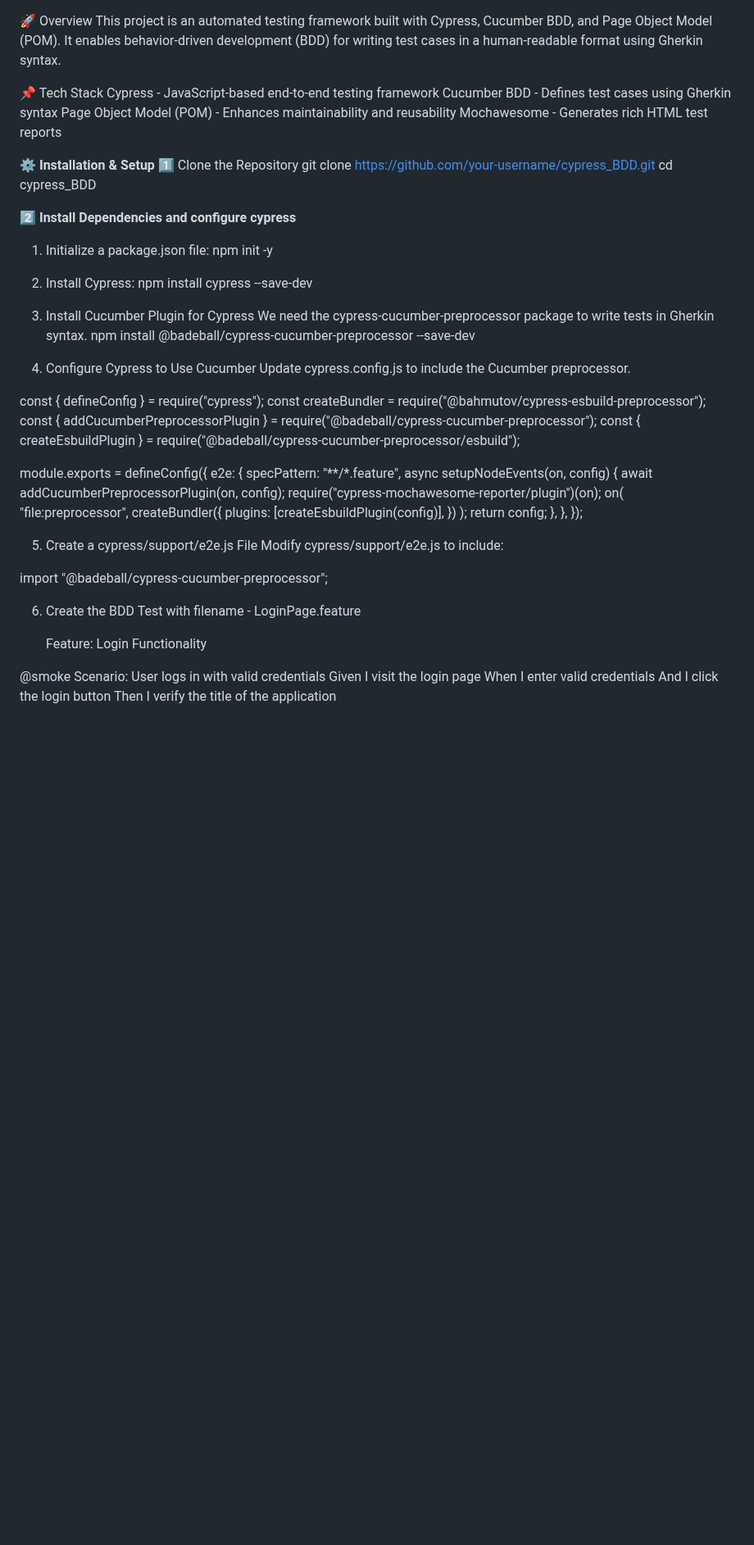
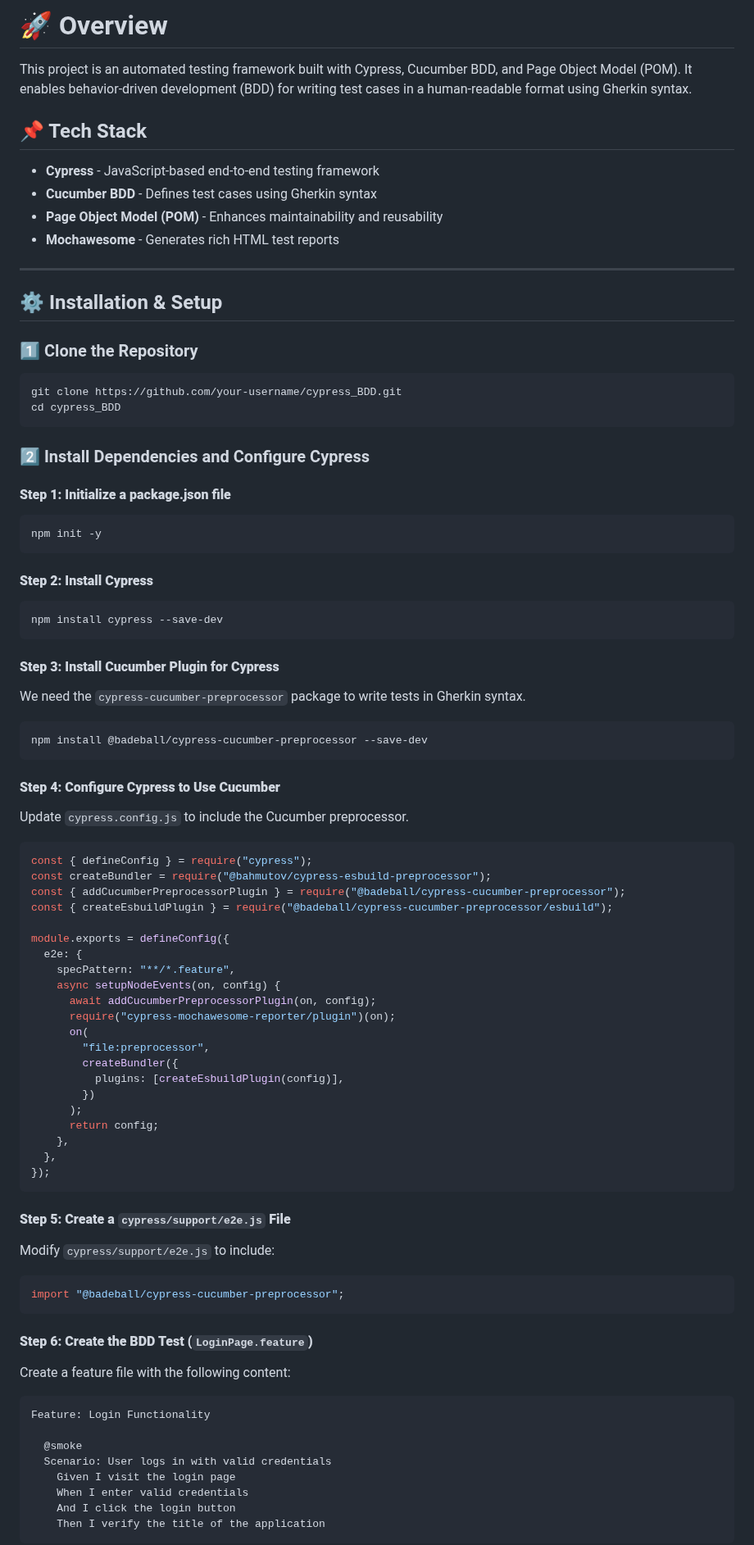
Before and after one commit to 1995reshma/cypress_BDD, a Markdown page: README.md, the part around one of its changes. Shown at 82% size. Rendered like a GitHub page; blank space fills up the shorter version.

````diff
--- a/README.md
+++ b/README.md
@@ -1,33 +1,44 @@
+# 🚀 Overview
+This project is an automated testing framework built with Cypress, Cucumber BDD, and Page Object Model (POM). It enables behavior-driven development (BDD) for writing test cases in a human-readable format using Gherkin syntax.
 
-🚀 Overview
-This project is an automated testing framework built with Cypress, Cucumber BDD, and Page Object Model (POM).
-It enables behavior-driven development (BDD) for writing test cases in a human-readable format using Gherkin syntax.
+## 📌 Tech Stack
+- **Cypress** - JavaScript-based end-to-end testing framework
+- **Cucumber BDD** - Defines test cases using Gherkin syntax
+- **Page Object Model (POM)** - Enhances maintainability and reusability
+- **Mochawesome** - Generates rich HTML test reports
 
-📌 Tech Stack
-Cypress - JavaScript-based end-to-end testing framework
-Cucumber BDD - Defines test cases using Gherkin syntax
-Page Object Model (POM) - Enhances maintainability and reusability
-Mochawesome - Generates rich HTML test reports
+---
 
-⚙️ **Installation & Setup**
-1️⃣ Clone the Repository
+## ⚙️ Installation & Setup
+
+### 1️⃣ Clone the Repository
+```sh
 git clone https://github.com/your-username/cypress_BDD.git
 cd cypress_BDD
+```
 
-2️⃣ **Install Dependencies and configure cypress**
-1. Initialize a package.json file:
+### 2️⃣ Install Dependencies and Configure Cypress
+
+#### **Step 1: Initialize a package.json file**
+```sh
 npm init -y
+```
 
-2. Install Cypress:
+#### **Step 2: Install Cypress**
+```sh
 npm install cypress --save-dev
+```
 
-3. Install Cucumber Plugin for Cypress
-We need the cypress-cucumber-preprocessor package to write tests in Gherkin syntax.
+#### **Step 3: Install Cucumber Plugin for Cypress**
+We need the `cypress-cucumber-preprocessor` package to write tests in Gherkin syntax.
+```sh
 npm install @badeball/cypress-cucumber-preprocessor --save-dev
+```
 
-4. Configure Cypress to Use Cucumber
-Update cypress.config.js to include the Cucumber preprocessor.
+#### **Step 4: Configure Cypress to Use Cucumber**
+Update `cypress.config.js` to include the Cucumber preprocessor.
 
+```javascript
 const { defineConfig } = require("cypress");
 const createBundler = require("@bahmutov/cypress-esbuild-preprocessor");
 const { addCucumberPreprocessorPlugin } = require("@badeball/cypress-cucumber-preprocessor");
@@ -49,16 +60,20 @@ module.exports = defineConfig({
     },
   },
 });
+```
 
+#### **Step 5: Create a `cypress/support/e2e.js` File**
+Modify `cypress/support/e2e.js` to include:
 
-5. Create a cypress/support/e2e.js File
-Modify cypress/support/e2e.js to include:
+```javascript
+import "@badeball/cypress-cucumber-preprocessor";
+```
 
-import "@badeball/cypress-cucumber-preprocessor";
+#### **Step 6: Create the BDD Test (`LoginPage.feature`)**
+Create a feature file with the following content:
 
-6. Create the BDD Test with filename - LoginPage.feature
-
-   Feature: Login Functionality
+```
+Feature: Login Functionality
 
   @smoke
   Scenario: User logs in with valid credentials
@@ -66,4 +81,5 @@ import "@badeball/cypress-cucumber-preprocessor";
     When I enter valid credentials
     And I click the login button
     Then I verify the title of the application
+```
 
````
Also changed, not shown: other parts of README.md (+26 -11 lines).
